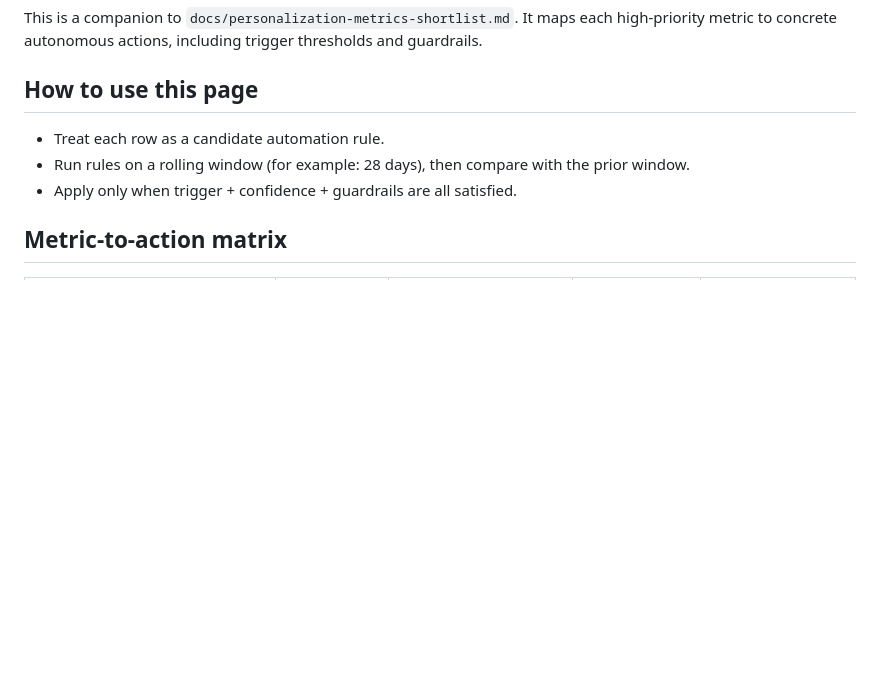
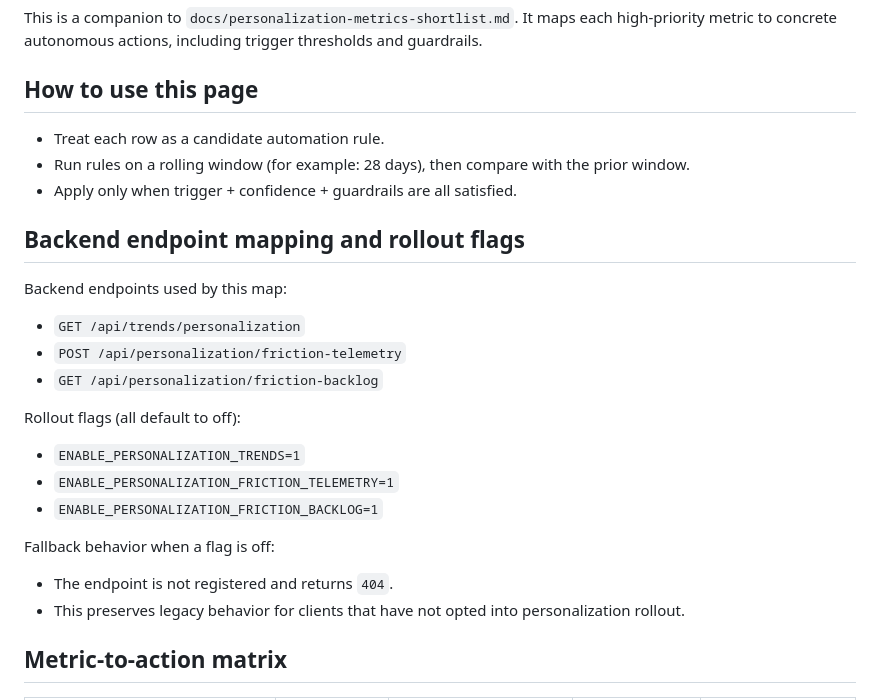
Before and after one commit to ebigunso/SleepTracker, a Markdown page: docs/personalization-agent-action-map.md, the part around the change. GitHub-like rendering; blank space fills up the shorter version.

```diff
--- a/docs/personalization-agent-action-map.md
+++ b/docs/personalization-agent-action-map.md
@@ -8,6 +8,25 @@ It maps each high-priority metric to concrete autonomous actions, including trig
 - Treat each row as a candidate automation rule.
 - Run rules on a rolling window (for example: 28 days), then compare with the prior window.
 - Apply only when trigger + confidence + guardrails are all satisfied.
+
+## Backend endpoint mapping and rollout flags
+
+Backend endpoints used by this map:
+
+- `GET /api/trends/personalization`
+- `POST /api/personalization/friction-telemetry`
+- `GET /api/personalization/friction-backlog`
+
+Rollout flags (all default to off):
+
+- `ENABLE_PERSONALIZATION_TRENDS=1`
+- `ENABLE_PERSONALIZATION_FRICTION_TELEMETRY=1`
+- `ENABLE_PERSONALIZATION_FRICTION_BACKLOG=1`
+
+Fallback behavior when a flag is off:
+
+- The endpoint is not registered and returns `404`.
+- This preserves legacy behavior for clients that have not opted into personalization rollout.
 
 ## Metric-to-action matrix
 
```
Also changed, not shown: docs/feature-reference.md (+30 -0 lines).
